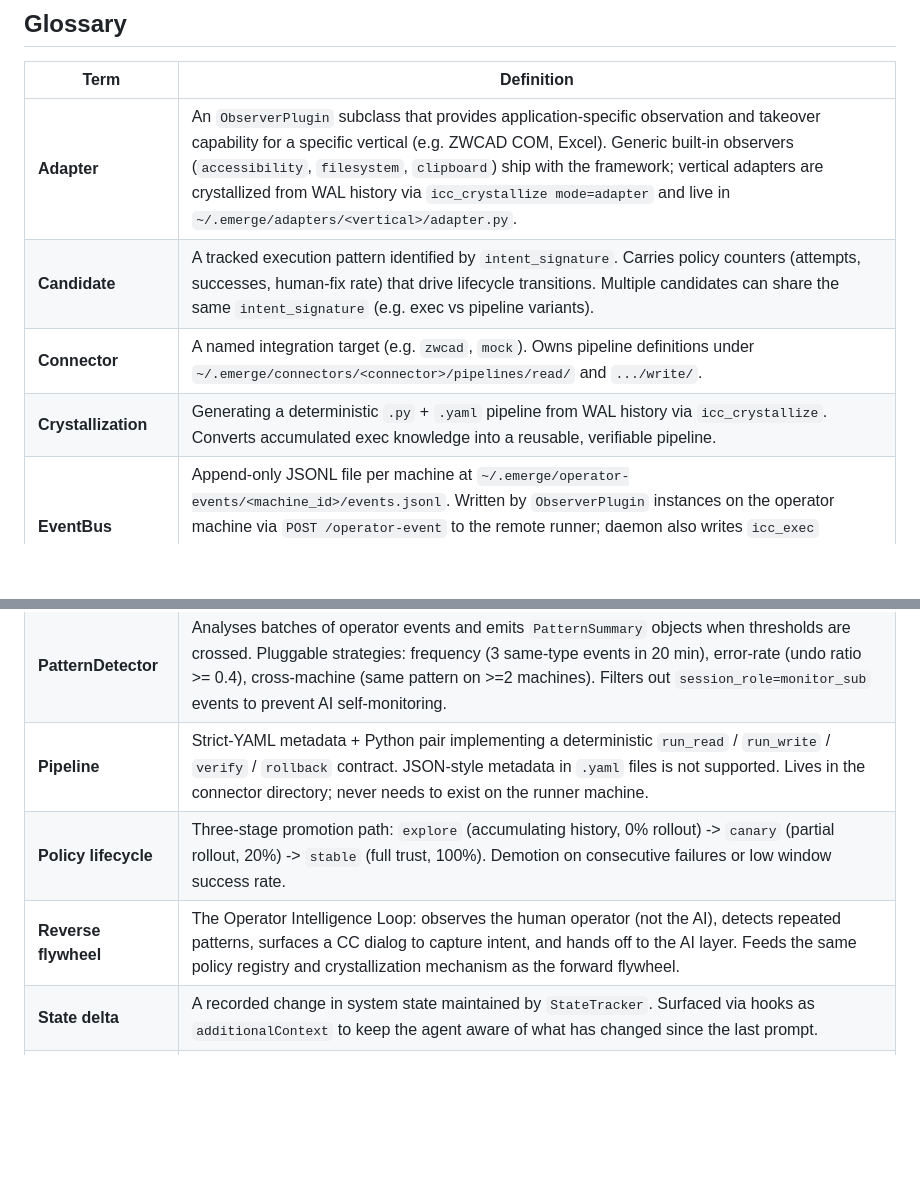
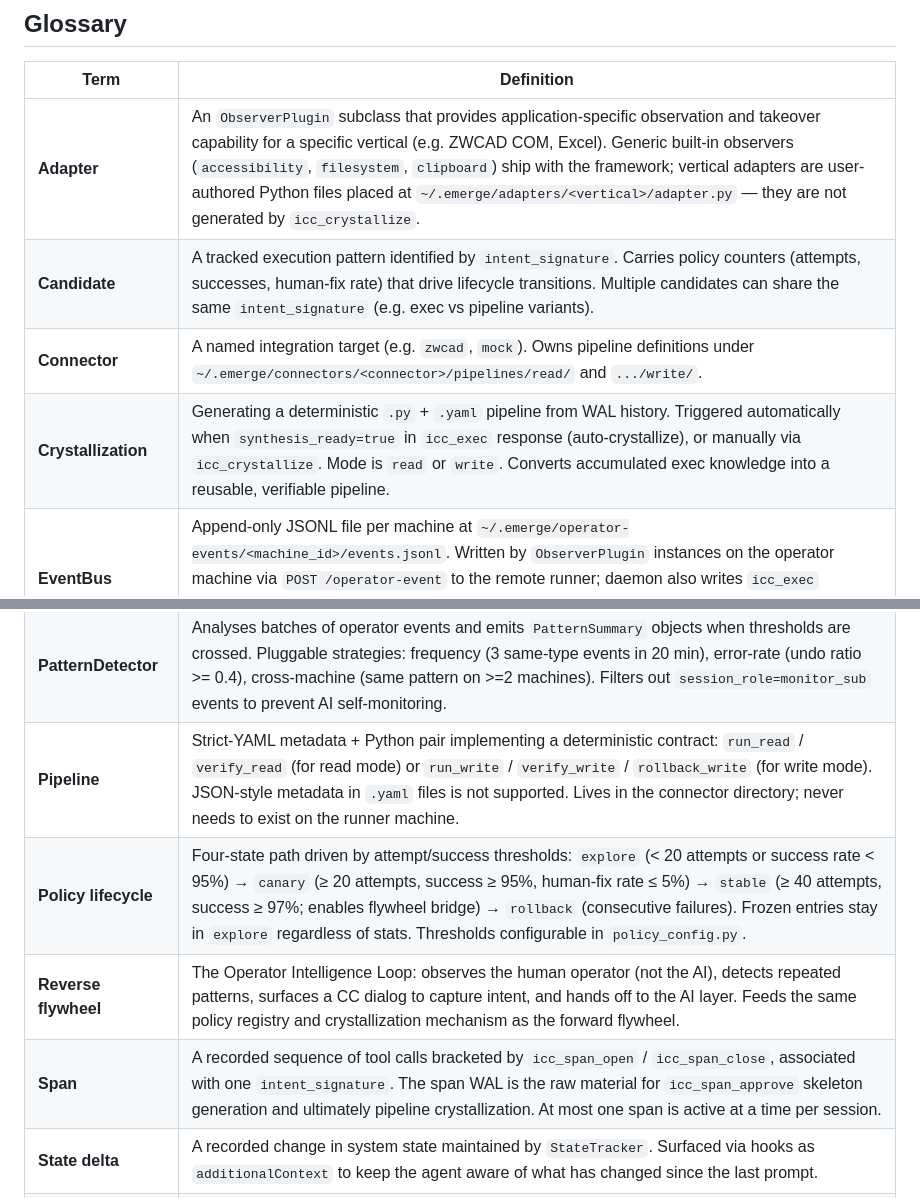
Before and after one commit to jianzhichun/emerge, a Markdown page: README.md, 2 parts joined by grey strips. GitHub-like rendering; blank space fills up the shorter version.

Commit message:
docs: fix and expand Glossary to match current codebase
- Adapter: remove stale icc_crystallize mode=adapter claim (no such mode exists);
  adapters are user-authored ObserverPlugin subclasses, not auto-generated
- Crystallization: add auto-crystallize (synthesis_ready trigger) and clarify
  mode is read|write only
- Pipeline: fix method names to verify_read/verify_write/rollback_write
- Policy lifecycle: replace fictional "20%/100% rollout" language with actual
  threshold-based logic (attempts/success_rate/human_fix_rate from policy_config.py)
- Span: add missing glossary entry for a core flywheel concept

```diff
--- a/README.md
+++ b/README.md
@@ -416,19 +416,20 @@ references/         External reference codebases (git submodule)
 
 | Term                          | Definition                                                                                                                                                                                                                                                                                                                                                                                           |
 | ----------------------------- | ---------------------------------------------------------------------------------------------------------------------------------------------------------------------------------------------------------------------------------------------------------------------------------------------------------------------------------------------------------------------------------------------------- |
-| **Adapter**                    | An `ObserverPlugin` subclass that provides application-specific observation and takeover capability for a specific vertical (e.g. ZWCAD COM, Excel). Generic built-in observers (`accessibility`, `filesystem`, `clipboard`) ship with the framework; vertical adapters are crystallized from WAL history via `icc_crystallize mode=adapter` and live in `~/.emerge/adapters/<vertical>/adapter.py`. |
+| **Adapter**                    | An `ObserverPlugin` subclass that provides application-specific observation and takeover capability for a specific vertical (e.g. ZWCAD COM, Excel). Generic built-in observers (`accessibility`, `filesystem`, `clipboard`) ship with the framework; vertical adapters are user-authored Python files placed at `~/.emerge/adapters/<vertical>/adapter.py` — they are not generated by `icc_crystallize`. |
 | **Candidate**                  | A tracked execution pattern identified by `intent_signature`. Carries policy counters (attempts, successes, human-fix rate) that drive lifecycle transitions. Multiple candidates can share the same `intent_signature` (e.g. exec vs pipeline variants).                                                                                                                                             |
 | **Connector**                  | A named integration target (e.g. `zwcad`, `mock`). Owns pipeline definitions under `~/.emerge/connectors/<connector>/pipelines/read/` and `.../write/`.                                                                                                                                                                                                                                               |
-| **Crystallization**            | Generating a deterministic `.py` + `.yaml` pipeline from WAL history via `icc_crystallize`. Converts accumulated exec knowledge into a reusable, verifiable pipeline.                                                                                                                                                                                                                                 |
+| **Crystallization**            | Generating a deterministic `.py` + `.yaml` pipeline from WAL history. Triggered automatically when `synthesis_ready=true` in `icc_exec` response (auto-crystallize), or manually via `icc_crystallize`. Mode is `read` or `write`. Converts accumulated exec knowledge into a reusable, verifiable pipeline.                                                                                          |
 | **EventBus**                   | Append-only JSONL file per machine at `~/.emerge/operator-events/<machine_id>/events.jsonl`. Written by `ObserverPlugin` instances on the operator machine via `POST /operator-event` to the remote runner; daemon also writes `icc_exec` takeover events. Pattern alerts are emitted into per-runner/local event streams consumed by `watch_emerge.py`.                                                                                                                                |
 | **Flywheel bridge**            | Short-circuit inside `icc_exec`: when the matching candidate is `stable`, the call is redirected to the pipeline result with zero LLM inference.                                                                                                                                                                                                                                                      |
 | **Intent signature**           | Dot-notation string (e.g. `zwcad.read.state`) that identifies the semantic intent of an `icc_exec` call. The policy flywheel tracks all counters per intent signature.                                                                                                                                                                                                                                |
 | **ObserverPlugin**             | Abstract base class for operator behavior observation. Defines four methods: `start(config)`, `stop()`, `get_context(hint) -> dict` (pre-elicitation context read), `execute(intent, params) -> dict` (takeover). Mirrors the `Pipeline` contract for the reverse flywheel.                                                                                                                           |
 | **OperatorMonitor**            | Background thread inside `EmergeDaemon` (auto-starts when runner routing is configured, or forced by `EMERGE_OPERATOR_MONITOR=1`). Ingests pushed runner events, runs `PatternDetector`, and emits alerts to `events-{runner_profile}.jsonl` / `events-local.jsonl`; watcher agents consume via `watch_emerge.py` (no plugin MCP channel notification path).                                                                                    |
 | **PatternDetector**            | Analyses batches of operator events and emits `PatternSummary` objects when thresholds are crossed. Pluggable strategies: frequency (3 same-type events in 20 min), error-rate (undo ratio >= 0.4), cross-machine (same pattern on >=2 machines). Filters out `session_role=monitor_sub` events to prevent AI self-monitoring.                                                                         |
-| **Pipeline**                   | Strict-YAML metadata + Python pair implementing a deterministic `run_read` / `run_write` / `verify` / `rollback` contract. JSON-style metadata in `.yaml` files is not supported. Lives in the connector directory; never needs to exist on the runner machine.                                                                                                                                       |
-| **Policy lifecycle**           | Three-stage promotion path: `explore` (accumulating history, 0% rollout) -> `canary` (partial rollout, 20%) -> `stable` (full trust, 100%). Demotion on consecutive failures or low window success rate.                                                                                                                                                                                              |
+| **Pipeline**                   | Strict-YAML metadata + Python pair implementing a deterministic contract: `run_read` / `verify_read` (for read mode) or `run_write` / `verify_write` / `rollback_write` (for write mode). JSON-style metadata in `.yaml` files is not supported. Lives in the connector directory; never needs to exist on the runner machine.                                                                         |
+| **Policy lifecycle**           | Four-state path driven by attempt/success thresholds: `explore` (< 20 attempts or success rate < 95%) → `canary` (≥ 20 attempts, success ≥ 95%, human-fix rate ≤ 5%) → `stable` (≥ 40 attempts, success ≥ 97%; enables flywheel bridge) → `rollback` (consecutive failures). Frozen entries stay in `explore` regardless of stats. Thresholds configurable in `policy_config.py`.                   |
 | **Reverse flywheel**           | The Operator Intelligence Loop: observes the human operator (not the AI), detects repeated patterns, surfaces a CC dialog to capture intent, and hands off to the AI layer. Feeds the same policy registry and crystallization mechanism as the forward flywheel.                                                                                                                                     |
+| **Span**                       | A recorded sequence of tool calls bracketed by `icc_span_open` / `icc_span_close`, associated with one `intent_signature`. The span WAL is the raw material for `icc_span_approve` skeleton generation and ultimately pipeline crystallization. At most one span is active at a time per session.                                                                                                     |
 | **State delta**                | A recorded change in system state maintained by `StateTracker`. Surfaced via hooks as `additionalContext` to keep the agent aware of what has changed since the last prompt.                                                                                                                                                                                                                          |
 | **Target profile**             | String key (e.g. `default`, `cad-win`) that identifies an execution environment. Routes `icc_exec` to the matching remote runner or local `ExecSession`.                                                                                                                                                                                                                                              |
 | **WAL**                        | Write-ahead log — append-only record of successful `icc_exec` code paths per session profile. Primary source material for crystallization.                                                                                                                                                                                                                                                            |
```
